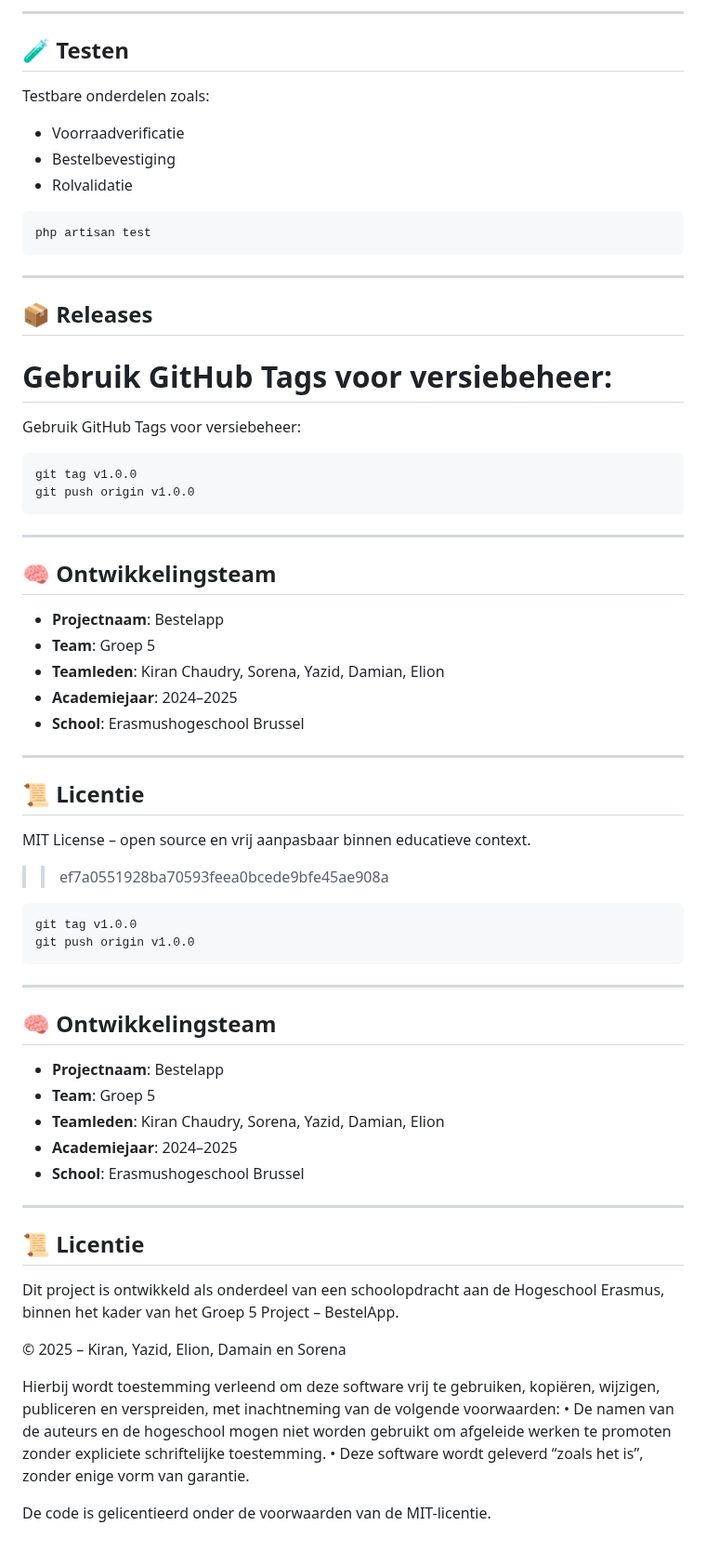
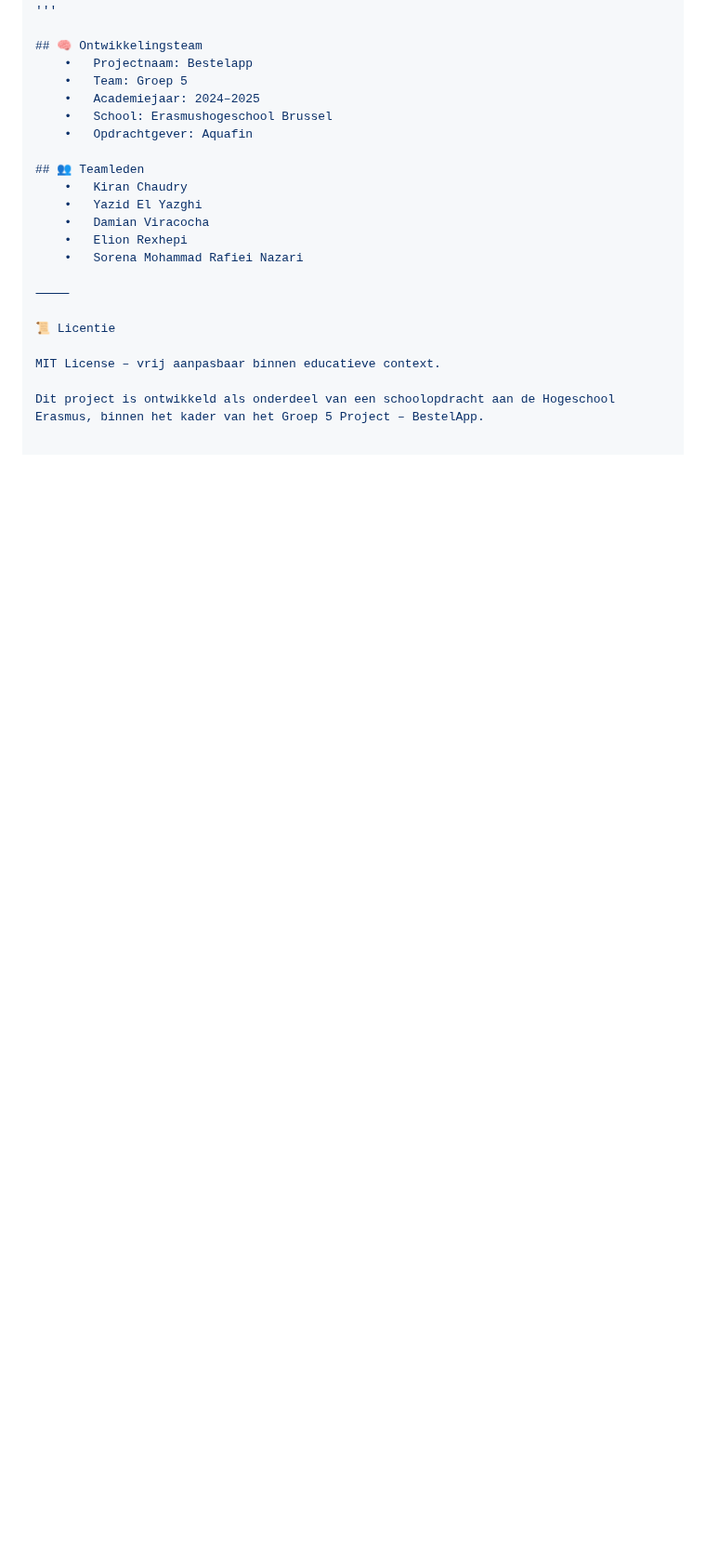
Before and after one commit to kiranchaudry97/groep5.project.bestelapp, a Markdown page: README.md, the part around one of its changes. Shown at 93% size. Rendered like a GitHub page; blank space fills up the shorter version.

````diff
--- a/README.md
+++ b/README.md
@@ -144,74 +155,23 @@ Toegang: [http://localhost:8000](http://localhost:8000)
----
-
-## 🧪 Testen
-
-Testbare onderdelen zoals:
-- Voorraadverificatie
-- Bestelbevestiging
-- Rolvalidatie
-
-```bash
-php artisan test
-```
-
----
-
-## 📦 Releases
-
-
-Gebruik GitHub Tags voor versiebeheer:
-=======
-
-Gebruik GitHub Tags voor versiebeheer:
-
-```bash
-git tag v1.0.0
-git push origin v1.0.0
-```
-
----
+'''
 
 ## 🧠 Ontwikkelingsteam
+	•	Projectnaam: Bestelapp
+	•	Team: Groep 5
+	•	Academiejaar: 2024–2025
+	•	School: Erasmushogeschool Brussel
+	•	Opdrachtgever: Aquafin
 
-- **Projectnaam**: Bestelapp
-- **Team**: Groep 5
-- **Teamleden**: Kiran Chaudry, Sorena, Yazid, Damian, Elion
-- **Academiejaar**: 2024–2025
-- **School**: Erasmushogeschool Brussel
+## 👥 Teamleden
+	•	Kiran Chaudry
+	•	Yazid El Yazghi
+	•	Damian Viracocha
+	•	Elion Rexhepi
+	•	Sorena Mohammad Rafiei Nazari
 
----
+⸻
 
-## 📜 Licentie
+📜 Licentie
 
-MIT License – open source en vrij aanpasbaar binnen educatieve context.
-
->> ef7a0551928ba70593feea0bcede9bfe45ae908a
-
-```bash
-git tag v1.0.0
-git push origin v1.0.0
-```
-
----
-
-## 🧠 Ontwikkelingsteam
-
-- **Projectnaam**: Bestelapp
-- **Team**: Groep 5
-- **Teamleden**: Kiran Chaudry, Sorena, Yazid, Damian, Elion
-- **Academiejaar**: 2024–2025
-- **School**: Erasmushogeschool Brussel
-
----
-
-## 📜 Licentie
+MIT License – vrij aanpasbaar binnen educatieve context.
 
 Dit project is ontwikkeld als onderdeel van een schoolopdracht aan de Hogeschool Erasmus, binnen het kader van het Groep 5 Project – BestelApp.
-
-© 2025 – Kiran, Yazid, Elion, Damain en Sorena
-
-Hierbij wordt toestemming verleend om deze software vrij te gebruiken, kopiëren, wijzigen, publiceren en verspreiden, met inachtneming van de volgende voorwaarden:
-	•	De namen van de auteurs en de hogeschool mogen niet worden gebruikt om afgeleide werken te promoten zonder expliciete schriftelijke toestemming.
-	•	Deze software wordt geleverd “zoals het is”, zonder enige vorm van garantie.
-
-De code is gelicentieerd onder de voorwaarden van de MIT-licentie.
````
Also changed, not shown: other parts of README.md (+118 -107 lines).
